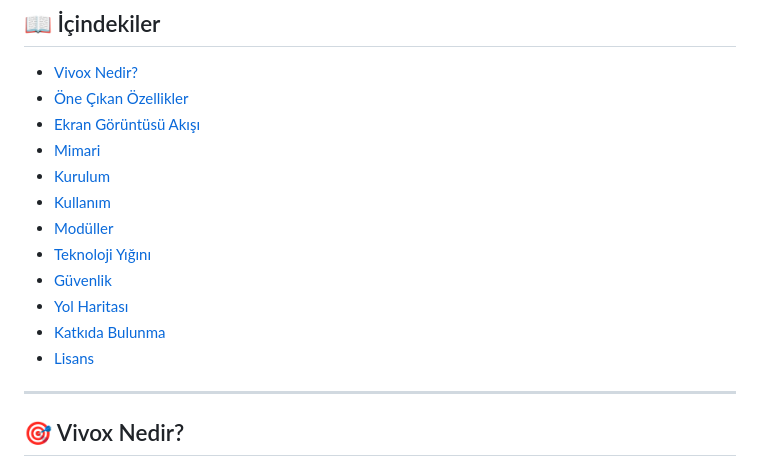
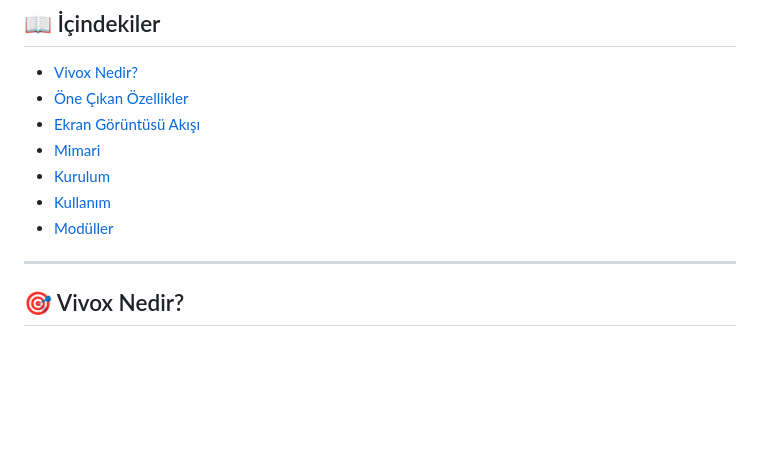
Before and after one commit to Codexeron/Vivox-Social-Media, a Markdown page: README.md, the part around the change. Rendered like a GitHub page; blank space fills up the shorter version.

Commit message:
Remove sections from README
Removed sections on technology stack, security, roadmap, contribution, and license from the README.

```diff
--- a/README.md
+++ b/README.md
@@ -18,11 +18,6 @@
 - [Kurulum](#-kurulum)
 - [Kullanım](#-kullanım)
 - [Modüller](#-modüller)
-- [Teknoloji Yığını](#-teknoloji-yığını)
-- [Güvenlik](#-güvenlik)
-- [Yol Haritası](#-yol-haritası)
-- [Katkıda Bulunma](#-katkıda-bulunma)
-- [Lisans](#-lisans)
 
 ---
 
```
